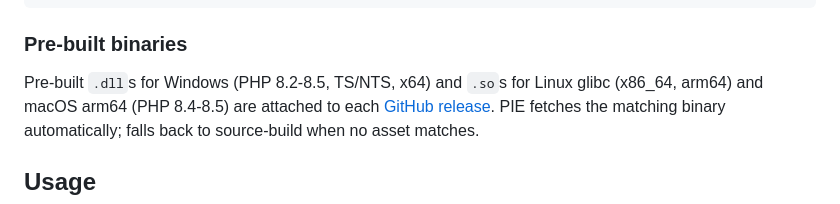
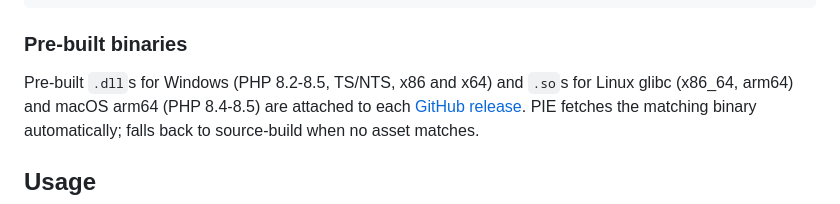
Before and after one commit to iliaal/phpser, a Markdown page: README.md, the part around the change. Drawn GitHub-style.

Commit message:
docs: correct the prebuilt Windows matrix (x86 ships too)
README claimed x64-only DLLs. release-windows.yml runs the full
php-windows-builder matrix, and 0.4.0 published 16 Windows zips covering
PHP 8.2-8.5 x TS/NTS x x86 and x86_64. A Windows x86 user reading the old
line would have built from source for no reason.

```diff
--- a/README.md
+++ b/README.md
@@ -58,7 +58,7 @@ echo 'extension=phpser.so' | sudo tee /etc/php/conf.d/phpser.ini
 
 ### Pre-built binaries
 
-Pre-built `.dll`s for Windows (PHP 8.2-8.5, TS/NTS, x64) and `.so`s for
+Pre-built `.dll`s for Windows (PHP 8.2-8.5, TS/NTS, x86 and x64) and `.so`s for
 Linux glibc (x86_64, arm64) and macOS arm64 (PHP 8.4-8.5) are attached
 to each [GitHub release](https://github.com/iliaal/phpser/releases). PIE
 fetches the matching binary automatically; falls back to source-build
```
